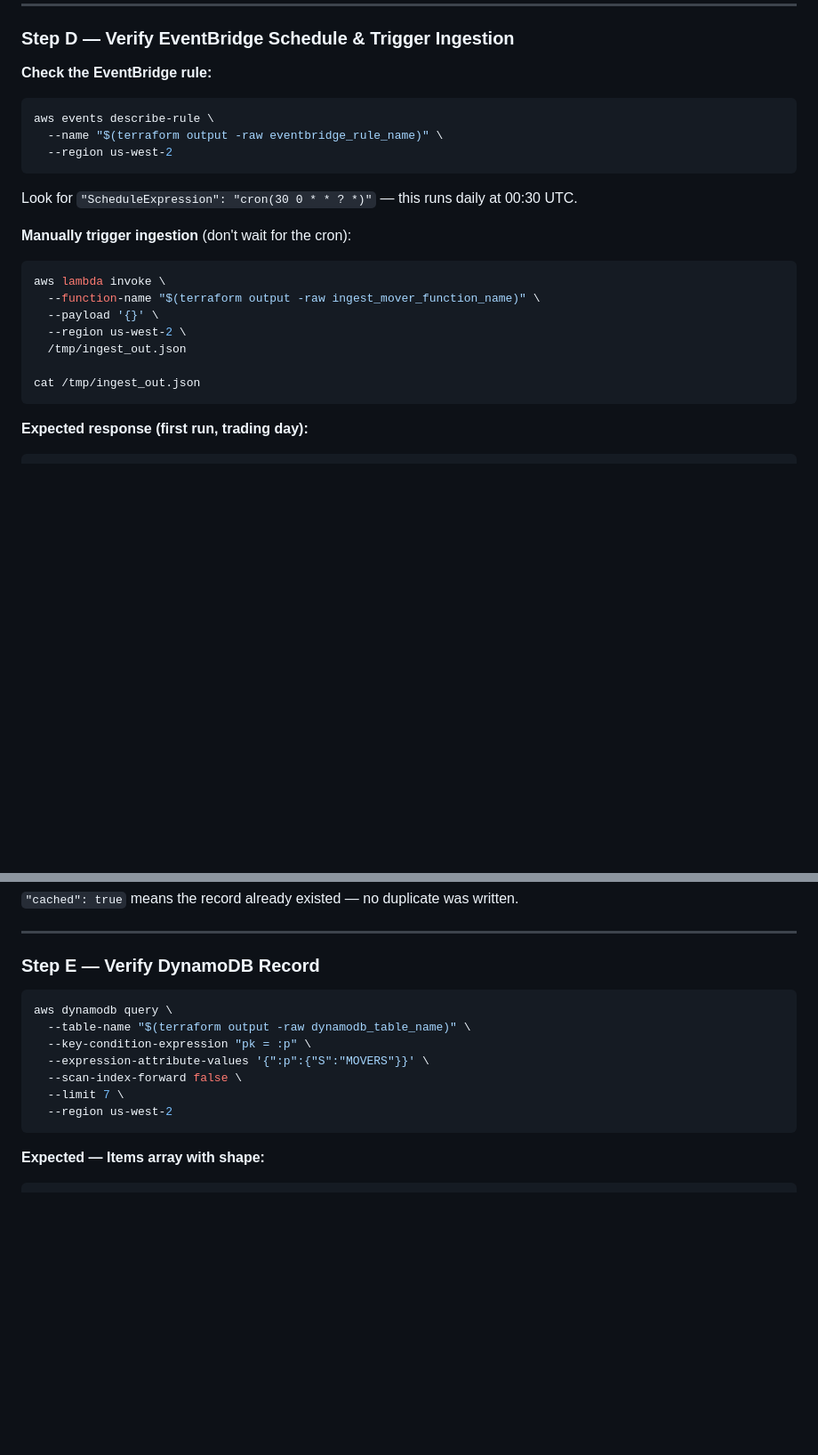
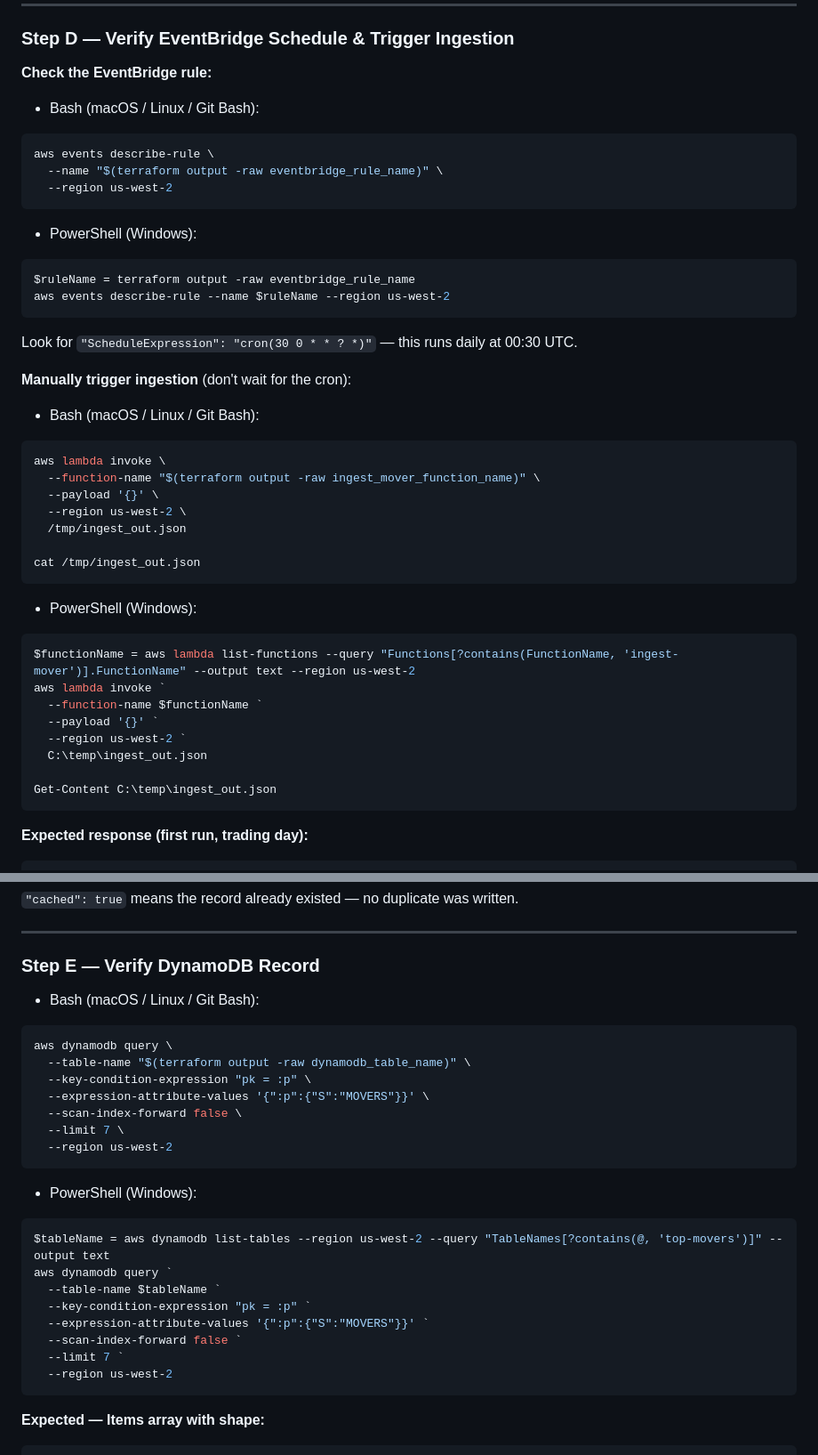
Before and after one commit to hima-97/stocks-serverless-pipeline, a Markdown page: README.md, 2 parts joined by grey strips. Shown at 89% size. Drawn GitHub-style; blank space fills up the shorter version.

````diff
--- a/README.md
+++ b/README.md
@@ -385,15 +401,26 @@ movers_endpoint            = "https://<api-id>.execute-api.us-west-2.amazonaws.c
 
 **Check the EventBridge rule:**
 
+- Bash (macOS / Linux / Git Bash):
+
 ```bash
 aws events describe-rule \
   --name "$(terraform output -raw eventbridge_rule_name)" \
   --region us-west-2
 ```
 
+- PowerShell (Windows):
+
+```powershell
+$ruleName = terraform output -raw eventbridge_rule_name
+aws events describe-rule --name $ruleName --region us-west-2
+```
+
 Look for `"ScheduleExpression": "cron(30 0 * * ? *)"` — this runs daily at 00:30 UTC.
 
 **Manually trigger ingestion** (don't wait for the cron):
+
+- Bash (macOS / Linux / Git Bash):
 
 ```bash
 aws lambda invoke \
@@ -403,6 +430,19 @@ aws lambda invoke \
   /tmp/ingest_out.json
 
 cat /tmp/ingest_out.json
+```
+
+- PowerShell (Windows):
+
+```powershell
+$functionName = aws lambda list-functions --query "Functions[?contains(FunctionName, 'ingest-mover')].FunctionName" --output text --region us-west-2
+aws lambda invoke `
+  --function-name $functionName `
+  --payload '{}' `
+  --region us-west-2 `
+  C:\temp\ingest_out.json
+
+Get-Content C:\temp\ingest_out.json
 ```
 
 **Expected response (first run, trading day):**
@@ -433,6 +473,8 @@ Key fields to check: `"stored": true`, `"successCount": 6`, `"failureCount": 0`.
 
 ### Step E — Verify DynamoDB Record
 
+- Bash (macOS / Linux / Git Bash):
+
 ```bash
 aws dynamodb query \
   --table-name "$(terraform output -raw dynamodb_table_name)" \
@@ -440,6 +482,19 @@ aws dynamodb query \
   --expression-attribute-values '{":p":{"S":"MOVERS"}}' \
   --scan-index-forward false \
   --limit 7 \
+  --region us-west-2
+```
+
+- PowerShell (Windows):
+
+```powershell
+$tableName = aws dynamodb list-tables --region us-west-2 --query "TableNames[?contains(@, 'top-movers')]" --output text
+aws dynamodb query `
+  --table-name $tableName `
+  --key-condition-expression "pk = :p" `
+  --expression-attribute-values '{":p":{"S":"MOVERS"}}' `
+  --scan-index-forward false `
+  --limit 7 `
   --region us-west-2
 ```
 
````
Also changed, not shown: other parts of README.md (+45 -0 lines).
